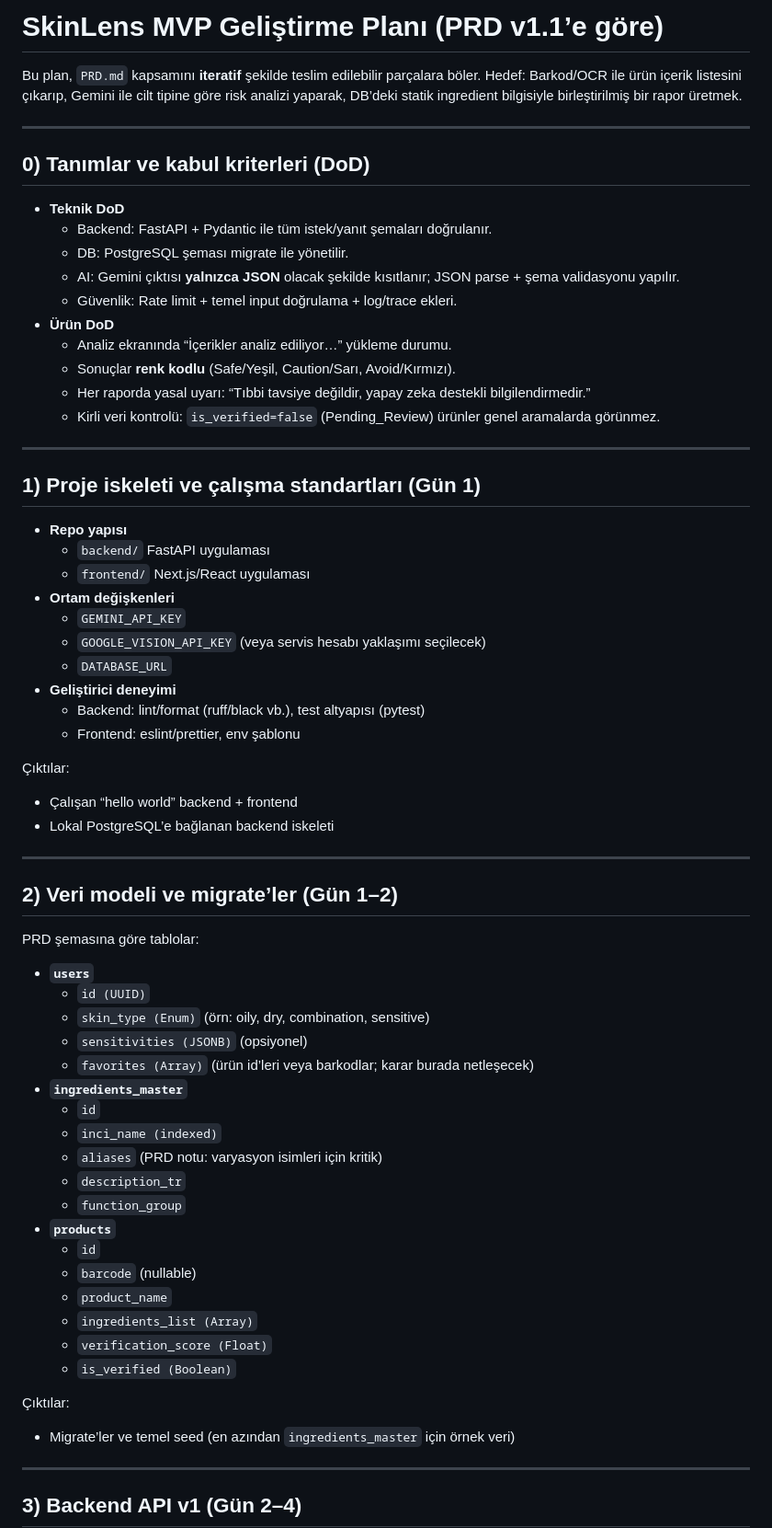
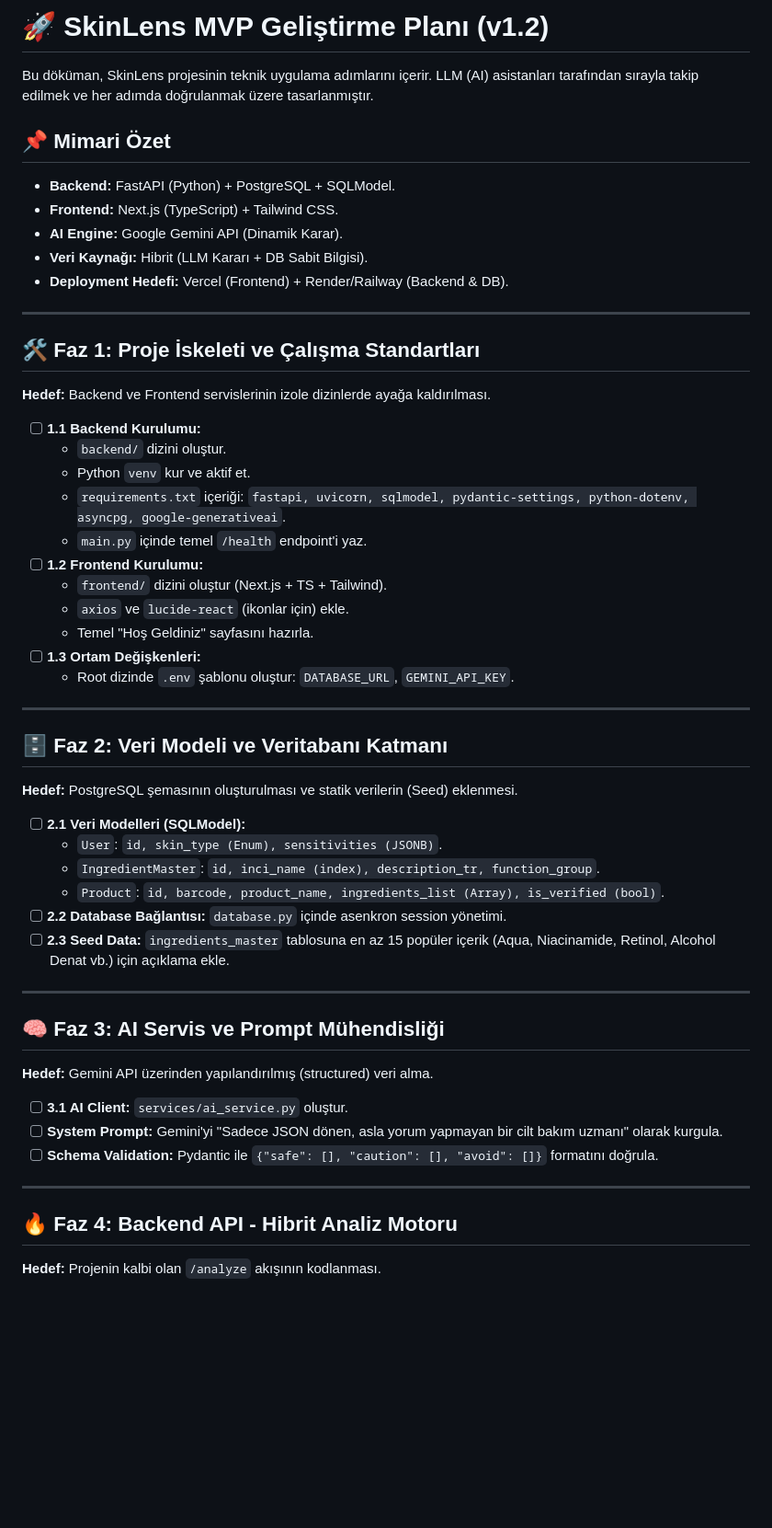
Before and after one commit to zeynepkdursun/app-preneur-up-school, a Markdown page: plan.md, the part around one of its changes. Shown at 92% size. GitHub-like rendering; blank space fills up the shorter version.

Commit message:
docs: updated plan document

```diff
--- a/plan.md
+++ b/plan.md
@@ -1,69 +1,54 @@
-# SkinLens MVP Geliştirme Planı (PRD v1.1’e göre)
+# 🚀 SkinLens MVP Geliştirme Planı (v1.2)
 
-Bu plan, `PRD.md` kapsamını **iteratif** şekilde teslim edilebilir parçalara böler. Hedef: Barkod/OCR ile ürün içerik listesini çıkarıp, Gemini ile cilt tipine göre risk analizi yaparak, DB’deki statik ingredient bilgisiyle birleştirilmiş bir rapor üretmek.
+Bu döküman, SkinLens projesinin teknik uygulama adımlarını içerir. LLM (AI) asistanları tarafından sırayla takip edilmek ve her adımda doğrulanmak üzere tasarlanmıştır.
+
+## 📌 Mimari Özet
+- **Backend:** FastAPI (Python) + PostgreSQL + SQLModel.
+- **Frontend:** Next.js (TypeScript) + Tailwind CSS.
+- **AI Engine:** Google Gemini API (Dinamik Karar).
+- **Veri Kaynağı:** Hibrit (LLM Kararı + DB Sabit Bilgisi).
+- **Deployment Hedefi:** Vercel (Frontend) + Render/Railway (Backend & DB).
 
 ---
 
-## 0) Tanımlar ve kabul kriterleri (DoD)
+## 🛠 Faz 1: Proje İskeleti ve Çalışma Standartları
+**Hedef:** Backend ve Frontend servislerinin izole dizinlerde ayağa kaldırılması.
 
-- **Teknik DoD**
-  - Backend: FastAPI + Pydantic ile tüm istek/yanıt şemaları doğrulanır.
-  - DB: PostgreSQL şeması migrate ile yönetilir.
-  - AI: Gemini çıktısı **yalnızca JSON** olacak şekilde kısıtlanır; JSON parse + şema validasyonu yapılır.
-  - Güvenlik: Rate limit + temel input doğrulama + log/trace ekleri.
-- **Ürün DoD**
-  - Analiz ekranında “İçerikler analiz ediliyor…” yükleme durumu.
-  - Sonuçlar **renk kodlu** (Safe/Yeşil, Caution/Sarı, Avoid/Kırmızı).
-  - Her raporda yasal uyarı: “Tıbbi tavsiye değildir, yapay zeka destekli bilgilendirmedir.”
-  - Kirli veri kontrolü: `is_verified=false` (Pending_Review) ürünler genel aramalarda görünmez.
+- [ ] **1.1 Backend Kurulumu:**
+    - `backend/` dizini oluştur.
+    - Python `venv` kur ve aktif et.
+    - `requirements.txt` içeriği: `fastapi, uvicorn, sqlmodel, pydantic-settings, python-dotenv, asyncpg, google-generativeai`.
+    - `main.py` içinde temel `/health` endpoint'i yaz.
+- [ ] **1.2 Frontend Kurulumu:**
+    - `frontend/` dizini oluştur (Next.js + TS + Tailwind).
+    - `axios` ve `lucide-react` (ikonlar için) ekle.
+    - Temel "Hoş Geldiniz" sayfasını hazırla.
+- [ ] **1.3 Ortam Değişkenleri:**
+    - Root dizinde `.env` şablonu oluştur: `DATABASE_URL`, `GEMINI_API_KEY`.
 
 ---
 
-## 1) Proje iskeleti ve çalışma standartları (Gün 1)
+## 🗄 Faz 2: Veri Modeli ve Veritabanı Katmanı
+**Hedef:** PostgreSQL şemasının oluşturulması ve statik verilerin (Seed) eklenmesi.
 
-- **Repo yapısı**
-  - `backend/` FastAPI uygulaması
-  - `frontend/` Next.js/React uygulaması
-- **Ortam değişkenleri**
-  - `GEMINI_API_KEY`
-  - `GOOGLE_VISION_API_KEY` (veya servis hesabı yaklaşımı seçilecek)
-  - `DATABASE_URL`
-- **Geliştirici deneyimi**
-  - Backend: lint/format (ruff/black vb.), test altyapısı (pytest)
-  - Frontend: eslint/prettier, env şablonu
-
-Çıktılar:
-- Çalışan “hello world” backend + frontend
-- Lokal PostgreSQL’e bağlanan backend iskeleti
+- [ ] **2.1 Veri Modelleri (SQLModel):**
+    - `User`: `id, skin_type (Enum), sensitivities (JSONB)`.
+    - `IngredientMaster`: `id, inci_name (index), description_tr, function_group`.
+    - `Product`: `id, barcode, product_name, ingredients_list (Array), is_verified (bool)`.
+- [ ] **2.2 Database Bağlantısı:** `database.py` içinde asenkron session yönetimi.
+- [ ] **2.3 Seed Data:** `ingredients_master` tablosuna en az 15 popüler içerik (Aqua, Niacinamide, Retinol, Alcohol Denat vb.) için açıklama ekle.
 
 ---
 
-## 2) Veri modeli ve migrate’ler (Gün 1–2)
+## 🧠 Faz 3: AI Servis ve Prompt Mühendisliği
+**Hedef:** Gemini API üzerinden yapılandırılmış (structured) veri alma.
 
-PRD şemasına göre tablolar:
-- **`users`**
-  - `id (UUID)`
-  - `skin_type (Enum)` (örn: oily, dry, combination, sensitive)
-  - `sensitivities (JSONB)` (opsiyonel)
-  - `favorites (Array)` (ürün id’leri veya barkodlar; karar burada netleşecek)
-- **`ingredients_master`**
-  - `id`
-  - `inci_name (indexed)`
-  - `aliases` (PRD notu: varyasyon isimleri için kritik)
-  - `description_tr`
-  - `function_group`
-- **`products`**
-  - `id`
-  - `barcode` (nullable)
-  - `product_name`
-  - `ingredients_list (Array)`
-  - `verification_score (Float)`
-  - `is_verified (Boolean)`
-
-Çıktılar:
-- Migrate’ler ve temel seed (en azından `ingredients_master` için örnek veri)
+- [ ] **3.1 AI Client:** `services/ai_service.py` oluştur.
+- [ ] **System Prompt:** Gemini'yi "Sadece JSON dönen, asla yorum yapmayan bir cilt bakım uzmanı" olarak kurgula.
+- [ ] **Schema Validation:** Pydantic ile `{"safe": [], "caution": [], "avoid": []}` formatını doğrula.
 
 ---
 
-## 3) Backend API v1 (Gün 2–4)
+## 🔥 Faz 4: Backend API - Hibrit Analiz Motoru
+**Hedef:** Projenin kalbi olan `/analyze` akışının kodlanması.
 
```
Also changed, not shown: other parts of plan.md (+24 -106 lines).
